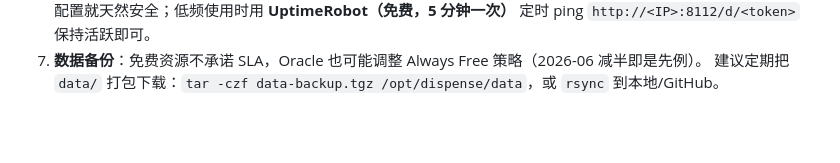
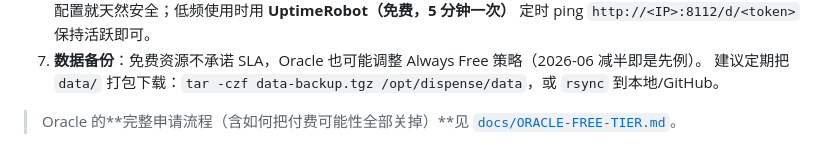
Before and after one commit to fwd001/Dispense, a Markdown page: docs/DEPLOY.md, the part around the change. Drawn GitHub-style; blank space fills up the shorter version.

```diff
--- a/docs/DEPLOY.md
+++ b/docs/DEPLOY.md
@@ -141,3 +141,6 @@ pm2 startup                    # 开机自启（按提示执行输出的命令
    定时 ping `http://<IP>:8112/d/<token>` 保持活跃即可。
 7. **数据备份**：免费资源不承诺 SLA，Oracle 也可能调整 Always Free 策略（2026-06 减半即是先例）。
    建议定期把 `data/` 打包下载：`tar -czf data-backup.tgz /opt/dispense/data`，或 `rsync` 到本地/GitHub。
+
+> Oracle 的**完整申请流程（含如何把付费可能性全部关掉）**见
+> [`docs/ORACLE-FREE-TIER.md`](./ORACLE-FREE-TIER.md)。
```
Also changed, not shown: .workbuddy/memory/2026-09-05.md (added, +37 -0 lines), docs/ORACLE-FREE-TIER.md (added, +212 -0 lines).
